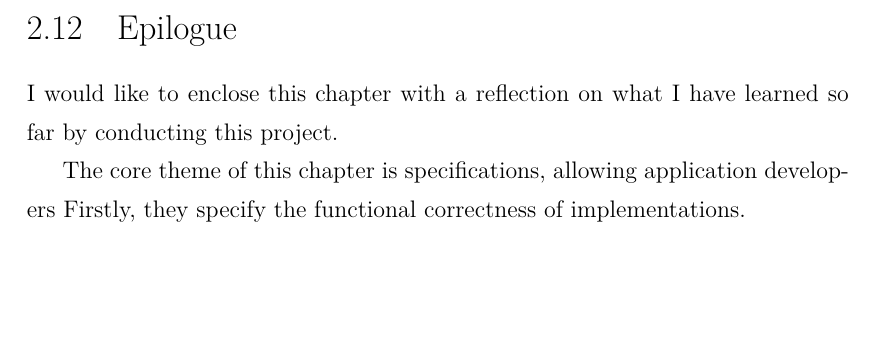
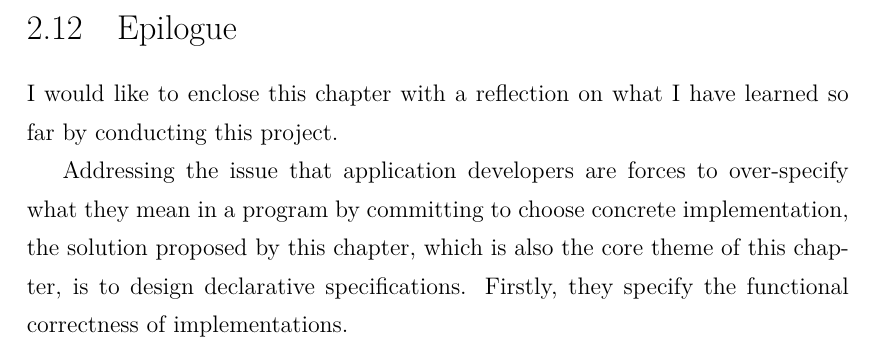
Before and after one commit to XYUnknown/Necronomicon, a LaTeX thesis (latest_infthesis/infthesis.tex, which reads latest_infthesis/chap2.tex): part of page 57 of 136, cut so that both start at the same text, the shorter picture padded with empty space. Compiled offline with XeLaTeX.

Commit message:
Updates from Overleaf

```diff
--- a/latest_infthesis/chap2.tex
+++ b/latest_infthesis/chap2.tex
@@ -1203,4 +1203,4 @@ Integrating \Primrose{} with a dynamic technique that changes container implemen
 \label{chap2:epilogue}
 I would like to enclose this chapter with a reflection on what I have learned so far by conducting this project.
 
-The core theme of this chapter is \emph{specifications}, allowing application developers Firstly, they specify the functional correctness of implementations.
+Addressing the issue that application developers are forces to \emph{over-specify} what they mean in a program by committing to choose concrete implementation, the solution proposed by this chapter, which is also the core theme of this chapter, is to design declarative \emph{specifications}. Firstly, they specify the functional correctness of implementations.
```
